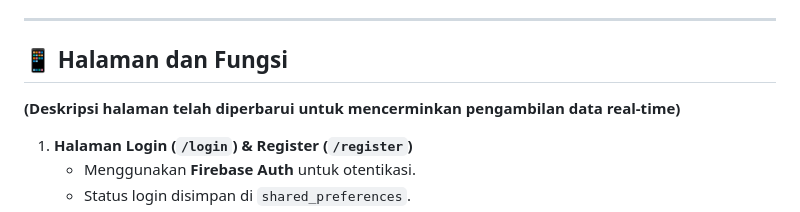
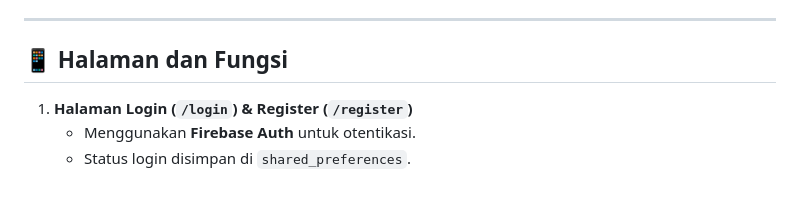
Before and after one commit to DewanggaEcky/CineScope, a Markdown page: README.md, the part around the change. Drawn GitHub-style; blank space fills up the shorter version.

```diff
--- a/README.md
+++ b/README.md
@@ -42,8 +42,6 @@ Semua data film (Now Playing, Popular, Top Rated, Detail, Search, dan Genre) dia
 ---
 
 ## 📱 Halaman dan Fungsi
-
-**(Deskripsi halaman telah diperbarui untuk mencerminkan pengambilan data real-time)**
 
 1.  **Halaman Login (`/login`) & Register (`/register`)**
     - Menggunakan **Firebase Auth** untuk otentikasi.
```
